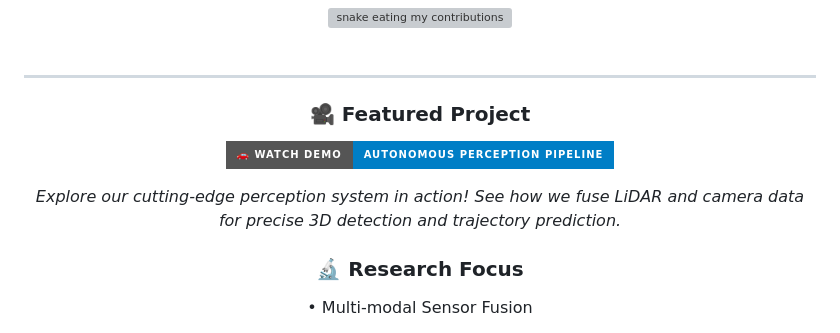
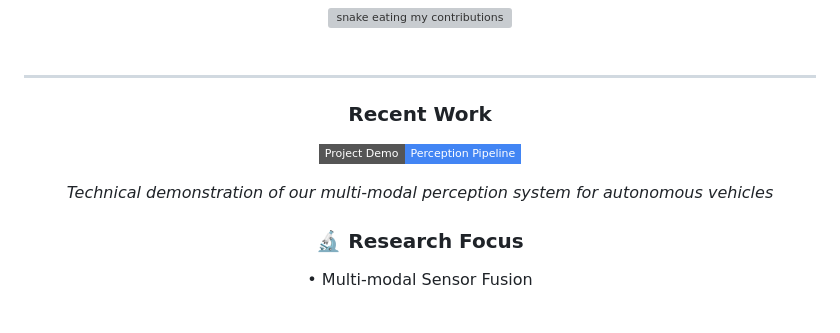
Before and after one commit to Murdism/Murdism, a Markdown page: README.md, the part around the change. Rendered like a GitHub page; badges without logos; grey boxes are pictures that could not be loaded.

```diff
--- a/README.md
+++ b/README.md
@@ -70,13 +70,13 @@
 
 <!-- Featured Work -->
 <div align="center">
-    <h3>🎥 Featured Project</h3>
+    <h3>Recent Work</h3>
     <p align="center">
         <a href="https://www.youtube.com/watch?v=ZYhhkAWVly0" target="_blank">
-            <img src="https://img.shields.io/badge/🚗_Watch_Demo-Autonomous_Perception_Pipeline-blue?style=for-the-badge" alt="Watch Demo" />
+            <img src="https://img.shields.io/badge/Project_Demo-Perception_Pipeline-4285F4?style=flat-square&logo=youtube" alt="Project Demo" />
         </a>
     </p>
-    <p><em>Explore our cutting-edge perception system in action! See how we fuse LiDAR and camera data for precise 3D detection and trajectory prediction.</em></p>
+    <p><em>Technical demonstration of our multi-modal perception system for autonomous vehicles</em></p>
 </div>
 
 <!-- Research Interests -->
```
